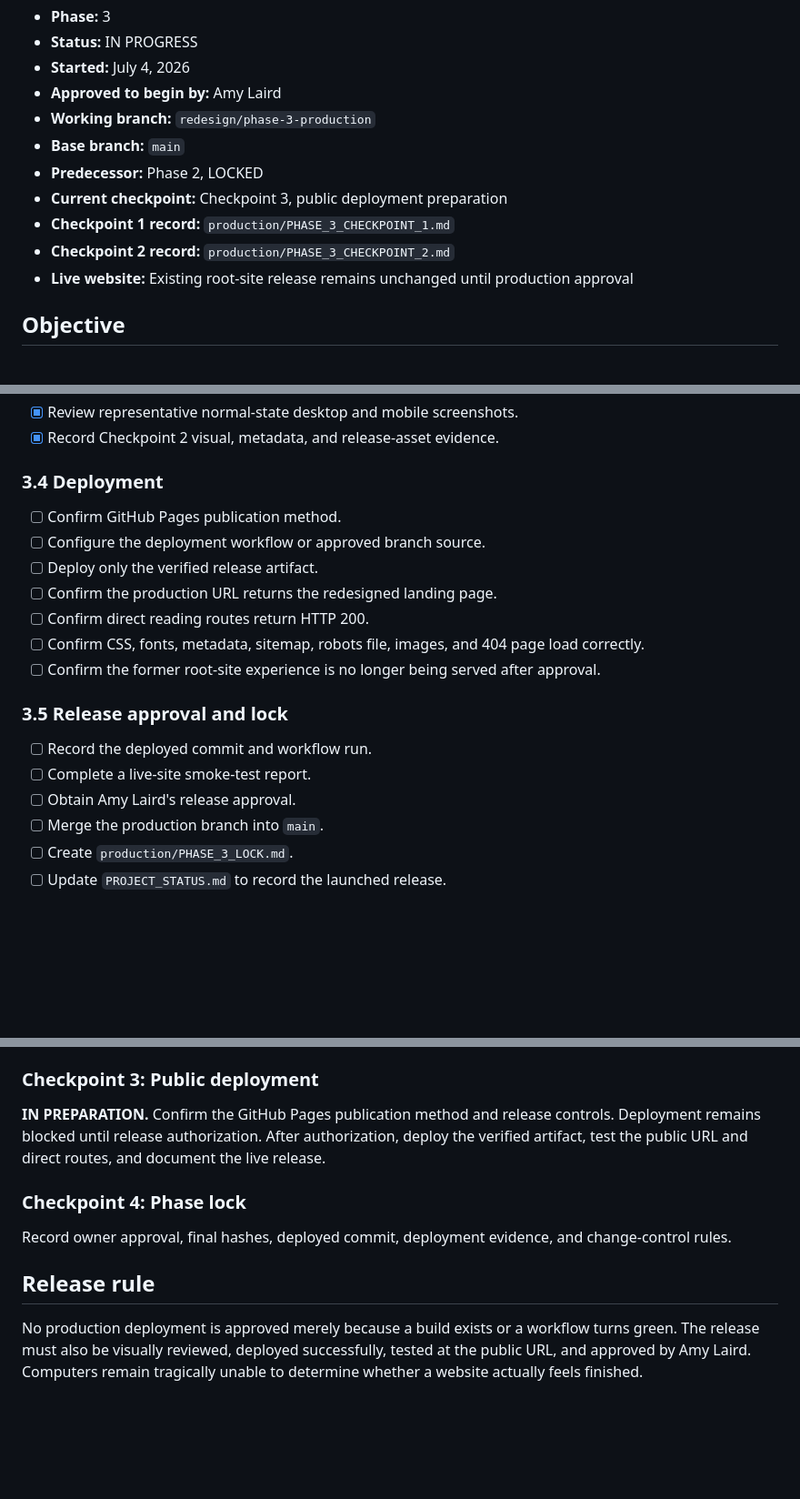
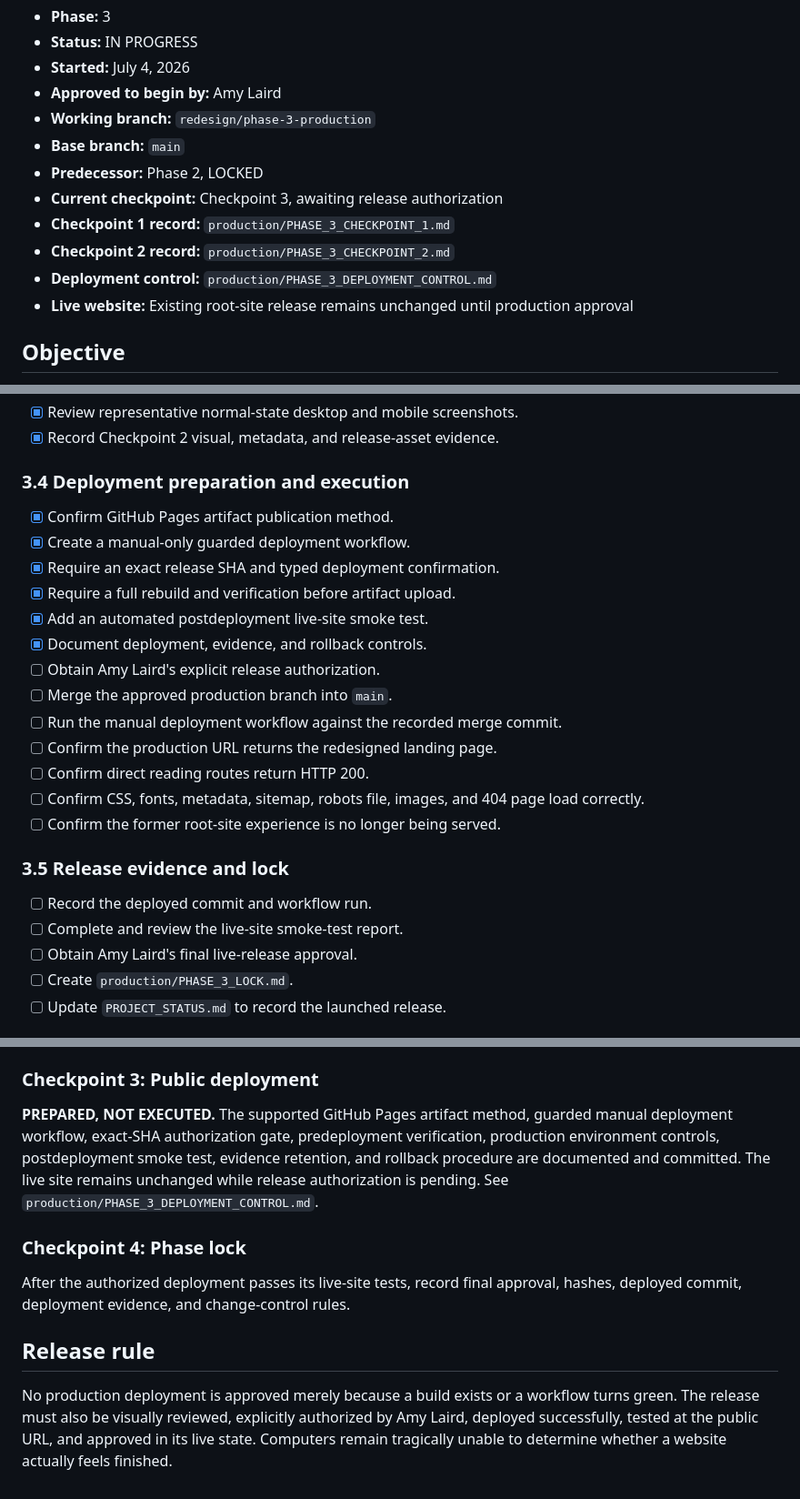
Before and after one commit to amy2213/The-Woman-At-The-Edge-Of-The-Map, a Markdown page: production/PHASE_3_PRODUCTION_PLAN.md, 3 parts joined by grey strips. Shown at 91% size. Rendered like a GitHub page; blank space fills up the shorter version.

Commit message:
Record guarded GitHub Pages deployment preparation

```diff
--- a/production/PHASE_3_PRODUCTION_PLAN.md
+++ b/production/PHASE_3_PRODUCTION_PLAN.md
@@ -9,9 +9,10 @@
 - **Working branch:** `redesign/phase-3-production`
 - **Base branch:** `main`
 - **Predecessor:** Phase 2, LOCKED
-- **Current checkpoint:** Checkpoint 3, public deployment preparation
+- **Current checkpoint:** Checkpoint 3, awaiting release authorization
 - **Checkpoint 1 record:** `production/PHASE_3_CHECKPOINT_1.md`
 - **Checkpoint 2 record:** `production/PHASE_3_CHECKPOINT_2.md`
+- **Deployment control:** `production/PHASE_3_DEPLOYMENT_CONTROL.md`
 - **Live website:** Existing root-site release remains unchanged until production approval
 
 ## Objective
@@ -75,22 +76,27 @@ This value remains configurable at build time so a future custom domain does not
 - [x] Review representative normal-state desktop and mobile screenshots.
 - [x] Record Checkpoint 2 visual, metadata, and release-asset evidence.
 
-### 3.4 Deployment
+### 3.4 Deployment preparation and execution
 
-- [ ] Confirm GitHub Pages publication method.
-- [ ] Configure the deployment workflow or approved branch source.
-- [ ] Deploy only the verified release artifact.
+- [x] Confirm GitHub Pages artifact publication method.
+- [x] Create a manual-only guarded deployment workflow.
+- [x] Require an exact release SHA and typed deployment confirmation.
+- [x] Require a full rebuild and verification before artifact upload.
+- [x] Add an automated postdeployment live-site smoke test.
+- [x] Document deployment, evidence, and rollback controls.
+- [ ] Obtain Amy Laird's explicit release authorization.
+- [ ] Merge the approved production branch into `main`.
+- [ ] Run the manual deployment workflow against the recorded merge commit.
 - [ ] Confirm the production URL returns the redesigned landing page.
 - [ ] Confirm direct reading routes return HTTP 200.
 - [ ] Confirm CSS, fonts, metadata, sitemap, robots file, images, and 404 page load correctly.
-- [ ] Confirm the former root-site experience is no longer being served after approval.
+- [ ] Confirm the former root-site experience is no longer being served.
 
-### 3.5 Release approval and lock
+### 3.5 Release evidence and lock
 
 - [ ] Record the deployed commit and workflow run.
-- [ ] Complete a live-site smoke-test report.
-- [ ] Obtain Amy Laird's release approval.
-- [ ] Merge the production branch into `main`.
+- [ ] Complete and review the live-site smoke-test report.
+- [ ] Obtain Amy Laird's final live-release approval.
 - [ ] Create `production/PHASE_3_LOCK.md`.
 - [ ] Update `PROJECT_STATUS.md` to record the launched release.
 
@@ -106,12 +112,12 @@ This value remains configurable at build time so a future custom domain does not
 
 ### Checkpoint 3: Public deployment
 
-**IN PREPARATION.** Confirm the GitHub Pages publication method and release controls. Deployment remains blocked until release authorization. After authorization, deploy the verified artifact, test the public URL and direct routes, and document the live release.
+**PREPARED, NOT EXECUTED.** The supported GitHub Pages artifact method, guarded manual deployment workflow, exact-SHA authorization gate, predeployment verification, production environment controls, postdeployment smoke test, evidence retention, and rollback procedure are documented and committed. The live site remains unchanged while release authorization is pending. See `production/PHASE_3_DEPLOYMENT_CONTROL.md`.
 
 ### Checkpoint 4: Phase lock
 
-Record owner approval, final hashes, deployed commit, deployment evidence, and change-control rules.
+After the authorized deployment passes its live-site tests, record final approval, hashes, deployed commit, deployment evidence, and change-control rules.
 
 ## Release rule
 
-No production deployment is approved merely because a build exists or a workflow turns green. The release must also be visually reviewed, deployed successfully, tested at the public URL, and approved by Amy Laird. Computers remain tragically unable to determine whether a website actually feels finished.
+No production deployment is approved merely because a build exists or a workflow turns green. The release must also be visually reviewed, explicitly authorized by Amy Laird, deployed successfully, tested at the public URL, and approved in its live state. Computers remain tragically unable to determine whether a website actually feels finished.
```
